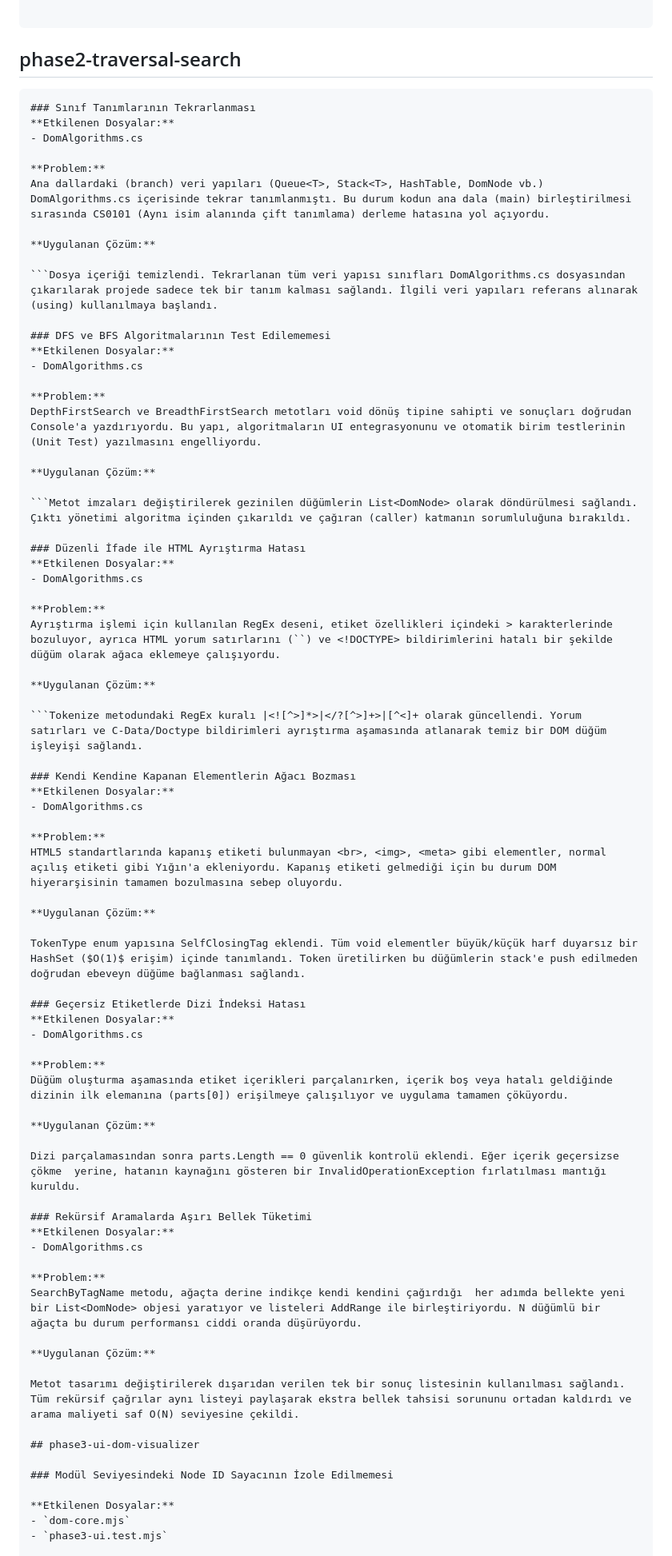
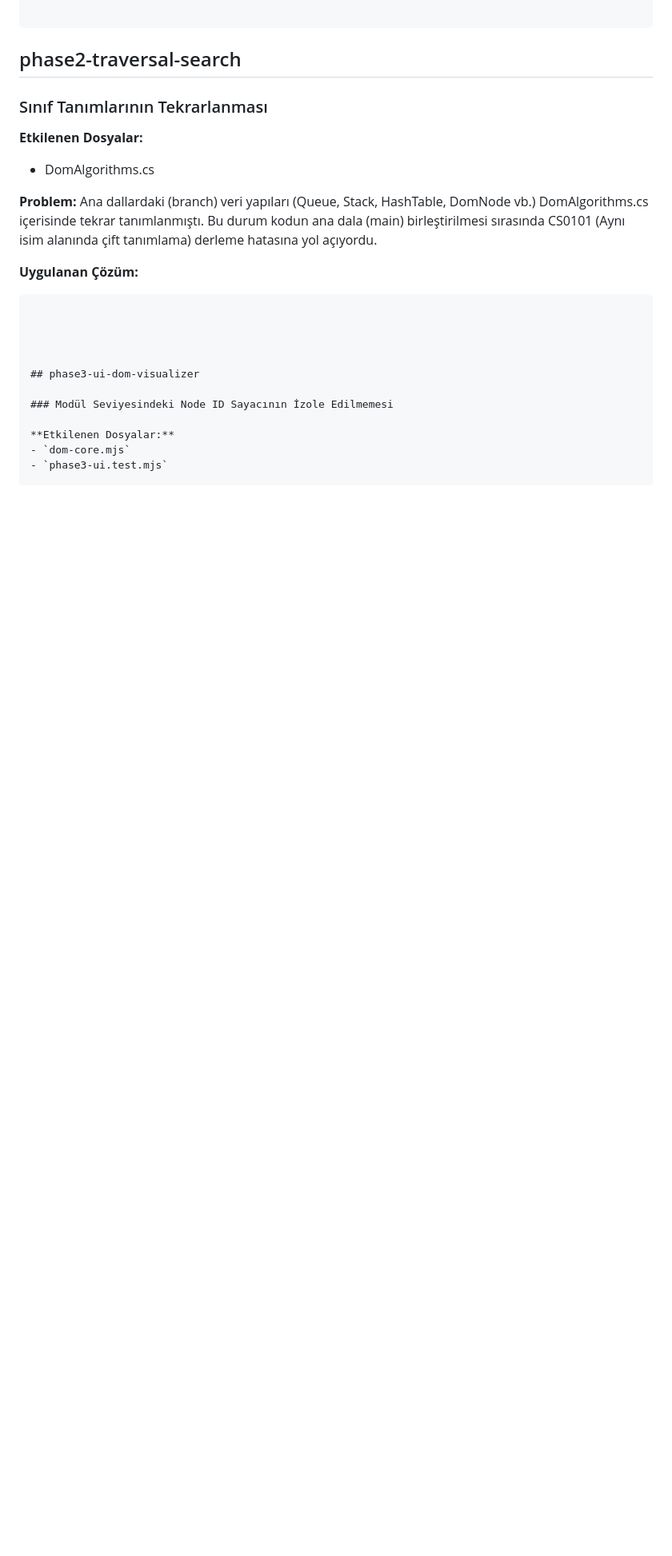
Before and after one commit to yunus-karaman/Veri-Yapilari-ile-HTML-den-DOM-Agaci-Olusturma, a Markdown page: guncel_hata_ve_bulgular.md, the part around the change. Shown at 80% size. Drawn GitHub-style; blank space fills up the shorter version.

````diff
--- a/guncel_hata_ve_bulgular.md
+++ b/guncel_hata_ve_bulgular.md
@@ -57,7 +57,6 @@
 
 ## phase2-traversal-search
 
-```markdown
 ### Sınıf Tanımlarının Tekrarlanması
 **Etkilenen Dosyalar:**
 - DomAlgorithms.cs
@@ -69,60 +68,8 @@ Ana dallardaki (branch) veri yapıları (Queue<T>, Stack<T>, HashTable, DomNode
 
 ```Dosya içeriği temizlendi. Tekrarlanan tüm veri yapısı sınıfları DomAlgorithms.cs dosyasından çıkarılarak projede sadece tek bir tanım kalması sağlandı. İlgili veri yapıları referans alınarak (using) kullanılmaya başlandı.
 
-### DFS ve BFS Algoritmalarının Test Edilememesi
-**Etkilenen Dosyalar:**
-- DomAlgorithms.cs
 
-**Problem:**
-DepthFirstSearch ve BreadthFirstSearch metotları void dönüş tipine sahipti ve sonuçları doğrudan Console'a yazdırıyordu. Bu yapı, algoritmaların UI entegrasyonunu ve otomatik birim testlerinin (Unit Test) yazılmasını engelliyordu.
 
-**Uygulanan Çözüm:**
-
-```Metot imzaları değiştirilerek gezinilen düğümlerin List<DomNode> olarak döndürülmesi sağlandı. Çıktı yönetimi algoritma içinden çıkarıldı ve çağıran (caller) katmanın sorumluluğuna bırakıldı.
-
-### Düzenli İfade ile HTML Ayrıştırma Hatası
-**Etkilenen Dosyalar:**
-- DomAlgorithms.cs
-
-**Problem:**
-Ayrıştırma işlemi için kullanılan RegEx deseni, etiket özellikleri içindeki > karakterlerinde bozuluyor, ayrıca HTML yorum satırlarını (``) ve <!DOCTYPE> bildirimlerini hatalı bir şekilde düğüm olarak ağaca eklemeye çalışıyordu.
-
-**Uygulanan Çözüm:**
-
-```Tokenize metodundaki RegEx kuralı |<![^>]*>|</?[^>]+>|[^<]+ olarak güncellendi. Yorum satırları ve C-Data/Doctype bildirimleri ayrıştırma aşamasında atlanarak temiz bir DOM düğüm işleyişi sağlandı.
-
-### Kendi Kendine Kapanan Elementlerin Ağacı Bozması
-**Etkilenen Dosyalar:**
-- DomAlgorithms.cs
-
-**Problem:**
-HTML5 standartlarında kapanış etiketi bulunmayan <br>, <img>, <meta> gibi elementler, normal açılış etiketi gibi Yığın'a ekleniyordu. Kapanış etiketi gelmediği için bu durum DOM hiyerarşisinin tamamen bozulmasına sebep oluyordu.
-
-**Uygulanan Çözüm:**
-
-TokenType enum yapısına SelfClosingTag eklendi. Tüm void elementler büyük/küçük harf duyarsız bir HashSet ($O(1)$ erişim) içinde tanımlandı. Token üretilirken bu düğümlerin stack'e push edilmeden doğrudan ebeveyn düğüme bağlanması sağlandı.
-
-### Geçersiz Etiketlerde Dizi İndeksi Hatası
-**Etkilenen Dosyalar:**
-- DomAlgorithms.cs
-
-**Problem:**
-Düğüm oluşturma aşamasında etiket içerikleri parçalanırken, içerik boş veya hatalı geldiğinde dizinin ilk elemanına (parts[0]) erişilmeye çalışılıyor ve uygulama tamamen çöküyordu.
-
-**Uygulanan Çözüm:**
-
-Dizi parçalamasından sonra parts.Length == 0 güvenlik kontrolü eklendi. Eğer içerik geçersizse çökme  yerine, hatanın kaynağını gösteren bir InvalidOperationException fırlatılması mantığı kuruldu.
-
-### Rekürsif Aramalarda Aşırı Bellek Tüketimi
-**Etkilenen Dosyalar:**
-- DomAlgorithms.cs
-
-**Problem:**
-SearchByTagName metodu, ağaçta derine indikçe kendi kendini çağırdığı  her adımda bellekte yeni bir List<DomNode> objesi yaratıyor ve listeleri AddRange ile birleştiriyordu. N düğümlü bir ağaçta bu durum performansı ciddi oranda düşürüyordu.
-
-**Uygulanan Çözüm:**
-
-Metot tasarımı değiştirilerek dışarıdan verilen tek bir sonuç listesinin kullanılması sağlandı. Tüm rekürsif çağrılar aynı listeyi paylaşarak ekstra bellek tahsisi sorununu ortadan kaldırdı ve arama maliyeti saf O(N) seviyesine çekildi.
 
 ## phase3-ui-dom-visualizer
 
````
